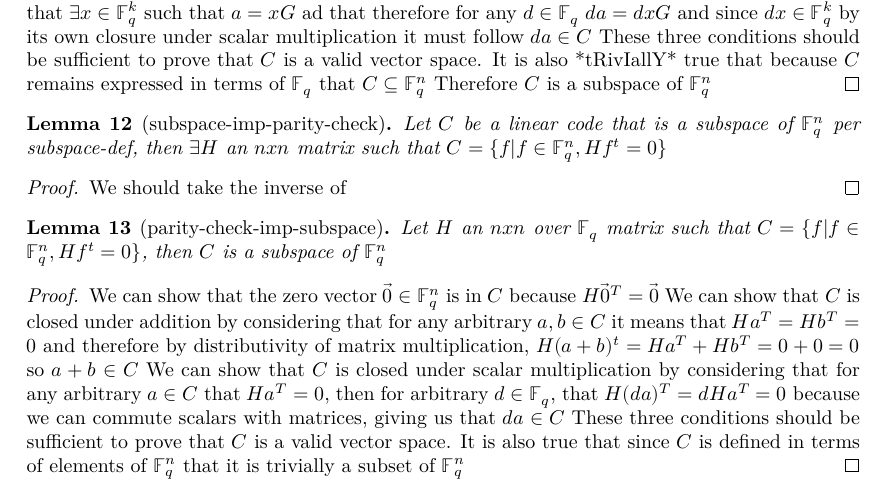
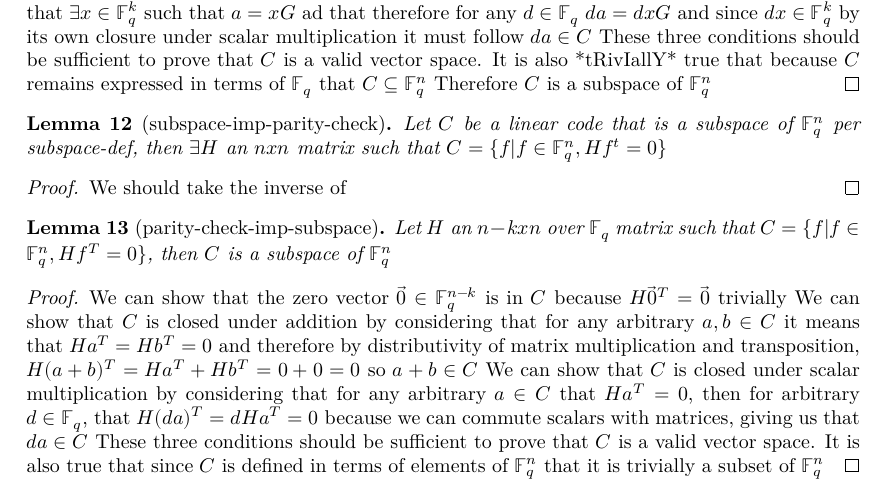
Before and after one commit to wurtylex/LeanECC, a LaTeX document (blueprint/src/print.tex, which reads blueprint/src/sections/lemmas.tex): part of page 4 of 4, cut so that both start at the same text. Compiled offline with XeLaTeX.

Commit message:
fix parity proof

```diff
--- a/blueprint/src/sections/lemmas.tex
+++ b/blueprint/src/sections/lemmas.tex
@@ -46,13 +46,13 @@
 \begin{lemma}[parity-check-imp-subspace]
     \uses{def:subspace-def}
     \uses{def:parity-check-def}
-    Let $H$ an $nxn$ over $\mathbb{F}_{q}$ matrix such that $C=\{f | f\in \mathbb{F}^{n}_{q}, Hf^t=0\}$, then $C$ is a subspace of $\mathbb{F}^{n}_{q}$
+    Let $H$ an $n-kxn$ over $\mathbb{F}_{q}$ matrix such that $C=\{f | f\in \mathbb{F}^{n}_{q}, Hf^T=0\}$, then $C$ is a subspace of $\mathbb{F}^{n}_{q}$
 \end{lemma}
 
 \begin{proof}
-    We can show that the zero vector $\vec{0}\in \mathbb{F}^{n}_{q}$ is in $C$ because $H\vec{0}^T=\vec{0}$
+    We can show that the zero vector $\vec{0}\in \mathbb{F}^{n-k}_{q}$ is in $C$ because $H\vec{0}^T=\vec{0}$ trivially
     We can show that $C$ is closed under addition by considering that for any arbitrary $a,b\in C$ it means that
-        $Ha^T=Hb^T=0$ and therefore by distributivity of matrix multiplication, $H(a+b)^t = Ha^T+Hb^T=0+0 = 0$ so $a+b\in C$
+        $Ha^T=Hb^T=0$ and therefore by distributivity of matrix multiplication and transposition, $H(a+b)^T = Ha^T+Hb^T=0+0 = 0$ so $a+b\in C$
     We can show that $C$ is closed under scalar multiplication by considering that for any arbitrary $a\in C$ that
         $Ha^T=0$, then for arbitrary $d\in \mathbb{F}_{q}$, that $H(da)^T=dHa^T=0$ because we can commute scalars with matrices,
         giving us that $da\in C$
```
